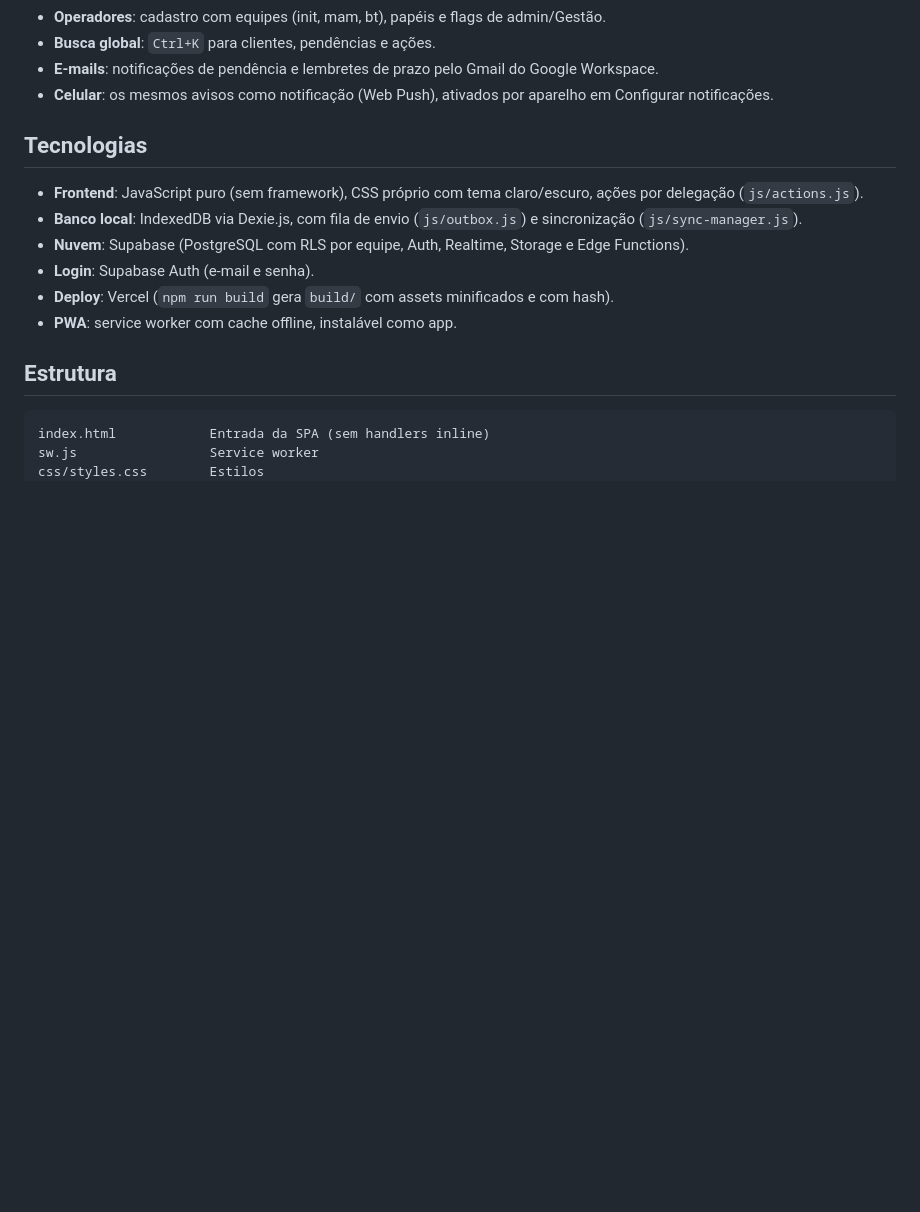
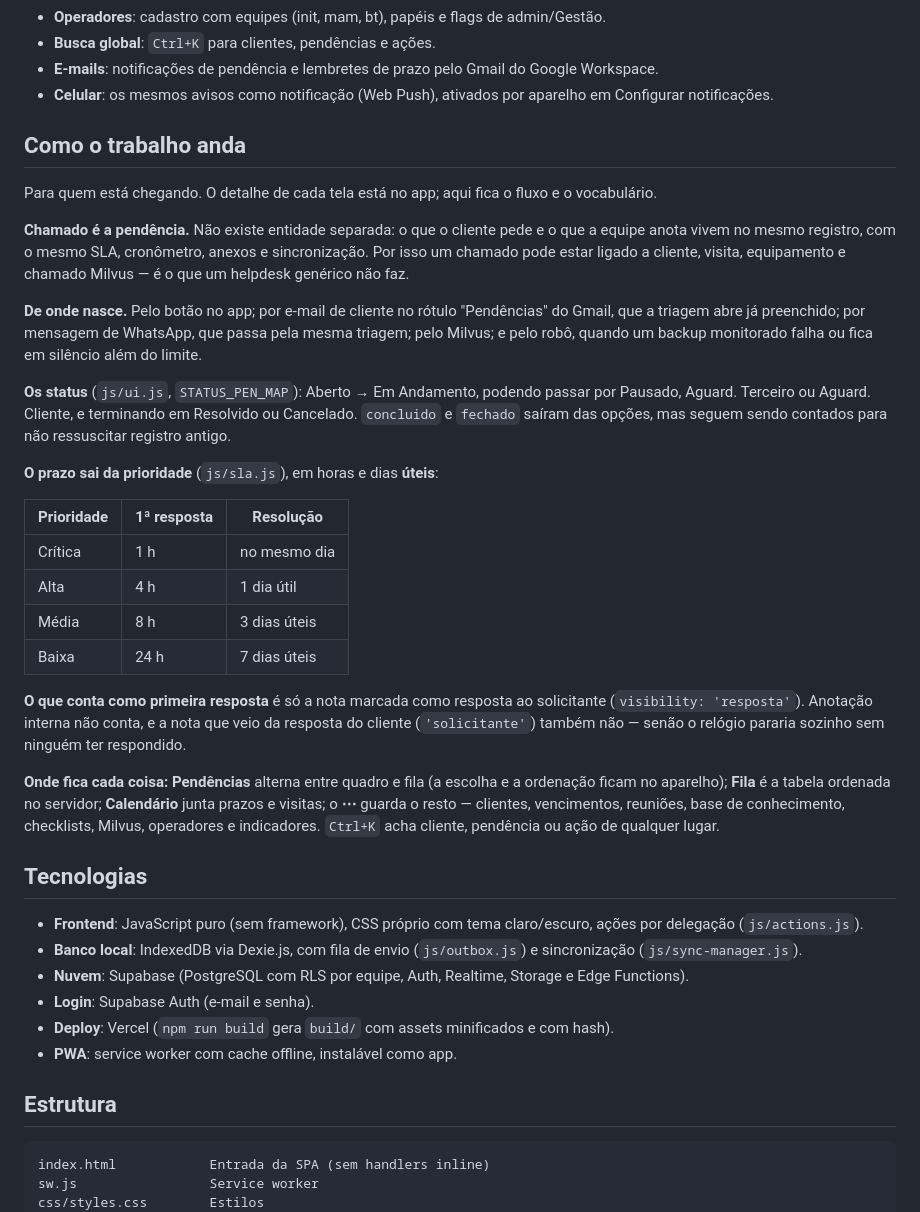
Before and after one commit to pedrobento-init/Init-intra, a Markdown page: README.md, the part around the change. Drawn GitHub-style; blank space fills up the shorter version.

Commit message:
docs(readme): como o trabalho anda, para quem está chegando
O README listava funcionalidades, mas nunca o fluxo: um técnico novo não tinha
onde ler que chamado e pendência são o mesmo registro, de onde um chamado nasce,
quais os status e como o prazo é contado. Isso vinha sendo explicado de boca.

A alternativa avaliada era uma tela "Início" dentro do app, nos moldes do SAF.
Foi recusada: três dos cinco passos daquela tela descrevem o que o Init Intra
ainda não tem (portal de quem pede, CSAT, IA respondendo ao cliente), e a tela
nasceria descrevendo um produto futuro. Documentação no README não apodrece
dentro do produto e custa minutos.

A seção cita arquivo e constante de onde cada regra sai (STATUS_PEN_MAP em
js/ui.js, as metas em js/sla.js), para que a próxima mudança de regra saiba
que precisa passar por aqui. A tabela segue o estilo não-padded das vizinhas:
o prettier já reprovava o arquivo antes e não está no CI.

Co-Authored-By: Claude Opus 5 <noreply@anthropic.com>

```diff
--- a/README.md
+++ b/README.md
@@ -17,6 +17,46 @@ SPA em JavaScript puro, offline-first (IndexedDB), sincronizada com o Supabase e
 - **Busca global**: `Ctrl+K` para clientes, pendências e ações.
 - **E-mails**: notificações de pendência e lembretes de prazo pelo Gmail do Google Workspace.
 - **Celular**: os mesmos avisos como notificação (Web Push), ativados por aparelho em Configurar notificações.
+
+## Como o trabalho anda
+
+Para quem está chegando. O detalhe de cada tela está no app; aqui fica o fluxo e
+o vocabulário.
+
+**Chamado é a pendência.** Não existe entidade separada: o que o cliente pede e o
+que a equipe anota vivem no mesmo registro, com o mesmo SLA, cronômetro, anexos e
+sincronização. Por isso um chamado pode estar ligado a cliente, visita,
+equipamento e chamado Milvus — é o que um helpdesk genérico não faz.
+
+**De onde nasce.** Pelo botão no app; por e-mail de cliente no rótulo "Pendências"
+do Gmail, que a triagem abre já preenchido; por mensagem de WhatsApp, que passa
+pela mesma triagem; pelo Milvus; e pelo robô, quando um backup monitorado falha
+ou fica em silêncio além do limite.
+
+**Os status** (`js/ui.js`, `STATUS_PEN_MAP`): Aberto → Em Andamento, podendo
+passar por Pausado, Aguard. Terceiro ou Aguard. Cliente, e terminando em
+Resolvido ou Cancelado. `concluido` e `fechado` saíram das opções, mas seguem
+sendo contados para não ressuscitar registro antigo.
+
+**O prazo sai da prioridade** (`js/sla.js`), em horas e dias **úteis**:
+
+| Prioridade | 1ª resposta | Resolução |
+| --- | --- | --- |
+| Crítica | 1 h | no mesmo dia |
+| Alta | 4 h | 1 dia útil |
+| Média | 8 h | 3 dias úteis |
+| Baixa | 24 h | 7 dias úteis |
+
+**O que conta como primeira resposta** é só a nota marcada como resposta ao
+solicitante (`visibility: 'resposta'`). Anotação interna não conta, e a nota que
+veio da resposta do cliente (`'solicitante'`) também não — senão o relógio
+pararia sozinho sem ninguém ter respondido.
+
+**Onde fica cada coisa:** **Pendências** alterna entre quadro e fila (a escolha e
+a ordenação ficam no aparelho); **Fila** é a tabela ordenada no servidor;
+**Calendário** junta prazos e visitas; o **⋯** guarda o resto — clientes,
+vencimentos, reuniões, base de conhecimento, checklists, Milvus, operadores e
+indicadores. `Ctrl+K` acha cliente, pendência ou ação de qualquer lugar.
 
 ## Tecnologias
 
```
